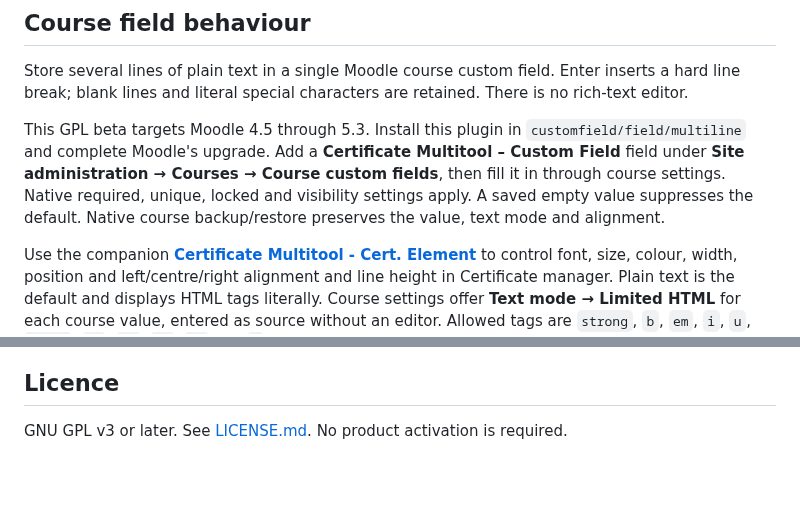
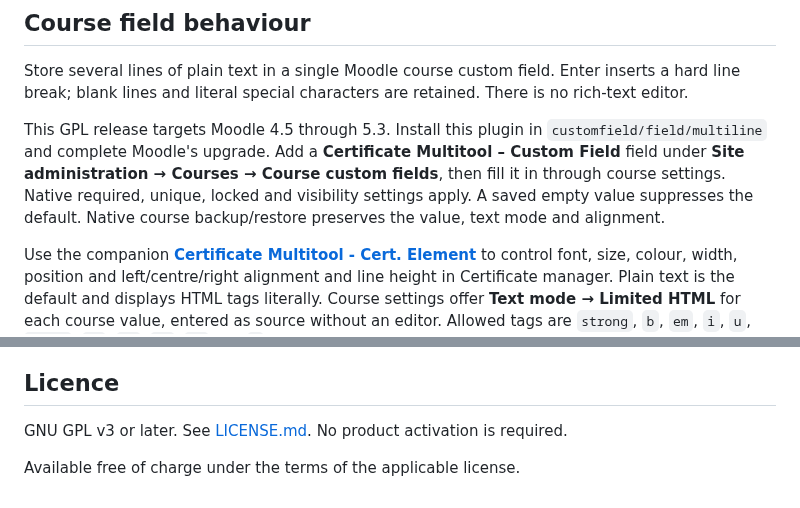
Before and after one commit to 108design/moodle-customfield_multiline, a Markdown page: README.md, 2 parts joined by grey strips. Rendered like a GitHub page; blank space fills up the shorter version.

```diff
--- a/README.md
+++ b/README.md
@@ -46,7 +60,7 @@ These paths are relative to Moodle's web/plugin root, inside `public/` on instal
 
 Store several lines of plain text in a single Moodle course custom field. Enter inserts a hard line break; blank lines and literal special characters are retained. There is no rich-text editor.
 
-This GPL beta targets Moodle 4.5 through 5.3. Install this plugin in `customfield/field/multiline` and complete Moodle's upgrade. Add a **Certificate Multitool – Custom Field** field under **Site administration → Courses → Course custom fields**, then fill it in through course settings. Native required, unique, locked and visibility settings apply. A saved empty value suppresses the default. Native course backup/restore preserves the value, text mode and alignment.
+This GPL release targets Moodle 4.5 through 5.3. Install this plugin in `customfield/field/multiline` and complete Moodle's upgrade. Add a **Certificate Multitool – Custom Field** field under **Site administration → Courses → Course custom fields**, then fill it in through course settings. Native required, unique, locked and visibility settings apply. A saved empty value suppresses the default. Native course backup/restore preserves the value, text mode and alignment.
 
 Use the companion [**Certificate Multitool - Cert. Element**](https://github.com/108design/moodle-certificateelement_coursefieldtext) to control font, size, colour, width, position and left/centre/right alignment and line height in Certificate manager. Plain text is the default and displays HTML tags literally. Course settings offer **Text mode → Limited HTML** for each course value, entered as source without an editor. Allowed tags are `strong`, `b`, `em`, `i`, `u`, `small`, `ul`, `ol`, `li`, `br` and `p`. All attributes, CSS and media are removed; executable content is discarded. Use HTML `br` or `p` for breaks in this mode. Long lines can wrap within the certificate element width.
 
@@ -72,3 +86,5 @@ Existing saved Plain text and Limited HTML values keep their interpretation on u
 ## Licence
 
 GNU GPL v3 or later. See [LICENSE.md](LICENSE.md). No product activation is required.
+
+Available free of charge under the terms of the applicable license.
```
Also changed, not shown: other parts of README.md (+27 -13 lines), docs/README.md (+1 -1 lines), docs/screenshots/course-preview.jpg (added), docs/screenshots/shared-text-template.jpg (added), 1 other file.
